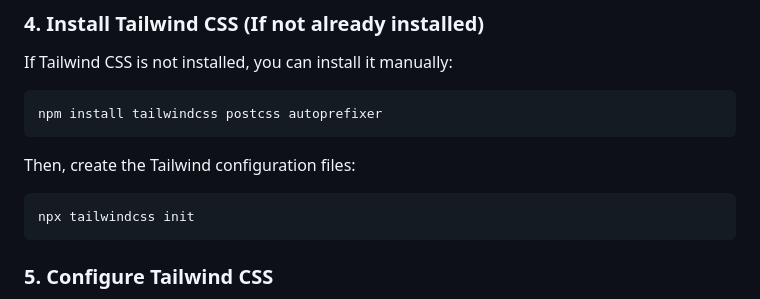
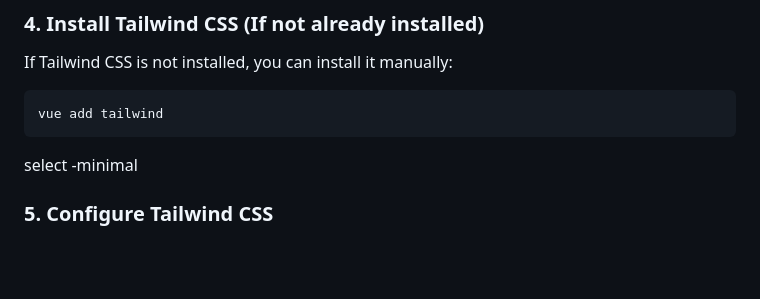
Before and after one commit to Asmodeus14/Club-Notification-System, a Markdown page: README.md, the part around the change. Rendered like a GitHub page; blank space fills up the shorter version.

````diff
--- a/README.md
+++ b/README.md
@@ -48,14 +48,10 @@ npm install
 If Tailwind CSS is not installed, you can install it manually:
 
 ```bash
-npm install tailwindcss postcss autoprefixer
+vue add tailwind
 ```
 
-Then, create the Tailwind configuration files:
-
-```bash
-npx tailwindcss init
-```
+select -minimal
 
 ### 5. Configure Tailwind CSS
 
````
